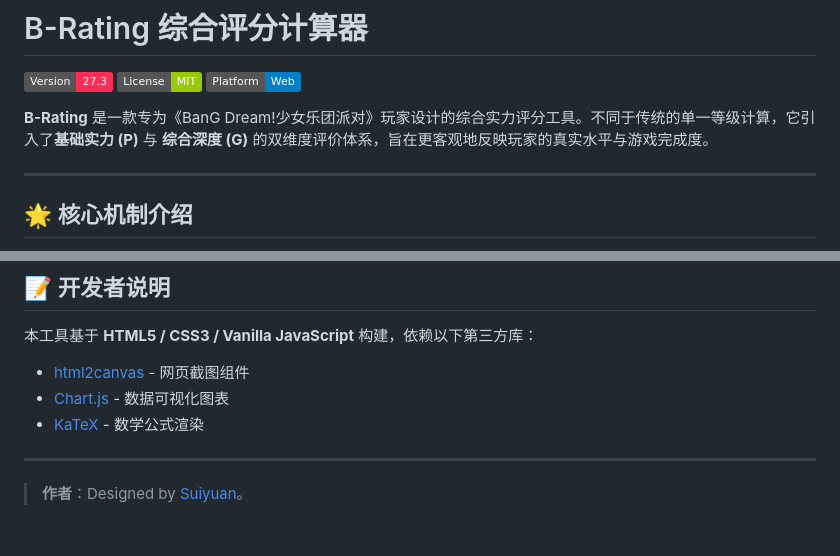
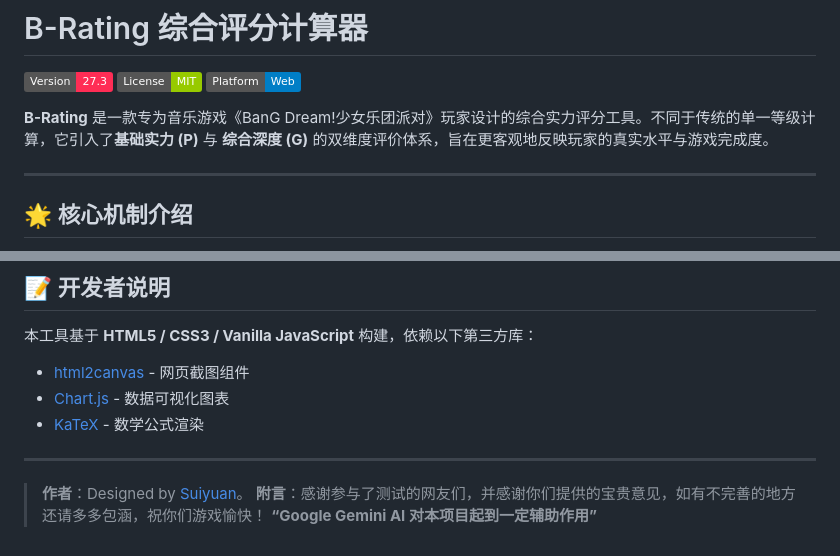
Before and after one commit to suiyuan-668/B_Rating-CALCULATOR, a Markdown page: README.md, 2 parts joined by grey strips. GitHub-like rendering; badges without logos.

Commit message:
机制与计算器介绍.md

```diff
--- a/README.md
+++ b/README.md
@@ -2,7 +2,7 @@
 
 ![Version](https://img.shields.io/badge/Version-27.3-ff2d55) ![License](https://img.shields.io/badge/License-MIT-green) ![Platform](https://img.shields.io/badge/Platform-Web-blue)
 
-**B-Rating** 是一款专为《BanG Dream!少女乐团派对》玩家设计的综合实力评分工具。不同于传统的单一等级计算，它引入了**基础实力 (P)** 与 **综合深度 (G)** 的双维度评价体系，旨在更客观地反映玩家的真实水平与游戏完成度。
+**B-Rating** 是一款专为音乐游戏《BanG Dream!少女乐团派对》玩家设计的综合实力评分工具。不同于传统的单一等级计算，它引入了**基础实力 (P)** 与 **综合深度 (G)** 的双维度评价体系，旨在更客观地反映玩家的真实水平与游戏完成度。
 
 ---
 
@@ -68,3 +68,6 @@ $$Total\ Rating = \text{Min} \left( \frac{\sum \text{Best 30 Scores}}{30} + \fra
 ---
 
 > **作者**：Designed by [Suiyuan](https://space.bilibili.com/471454900)。
+> **附言**：感谢参与了测试的网友们，并感谢你们提供的宝贵意见，如有不完善的地方还请多多包涵，祝你们游戏愉快！
+> **“Google Gemini AI 对本项目起到一定辅助作用”**
+>
```
